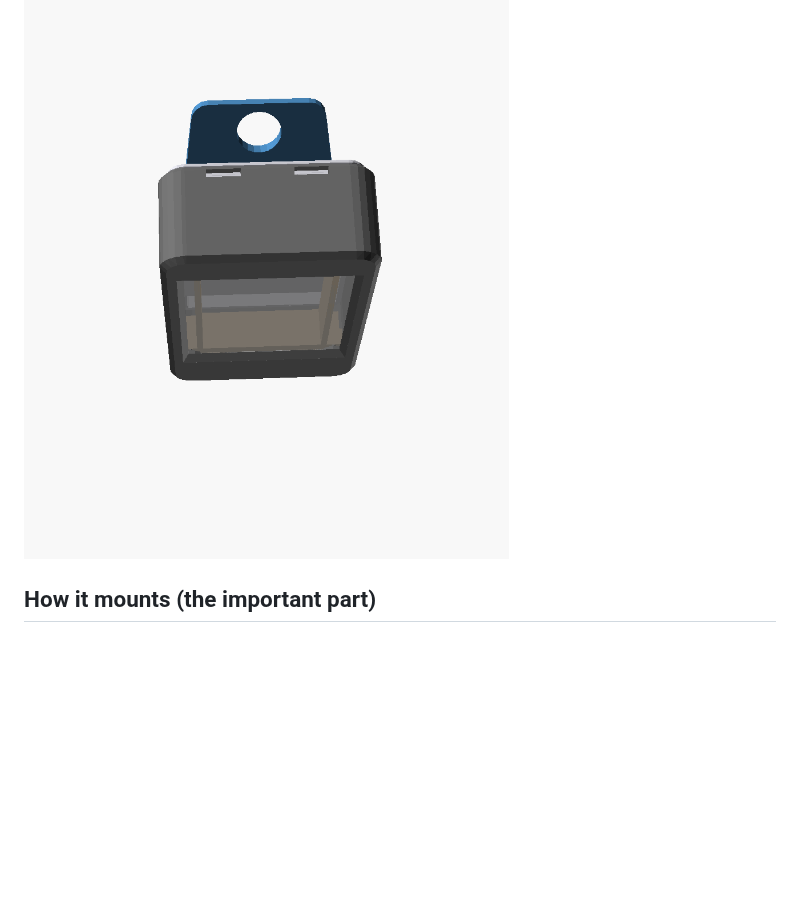
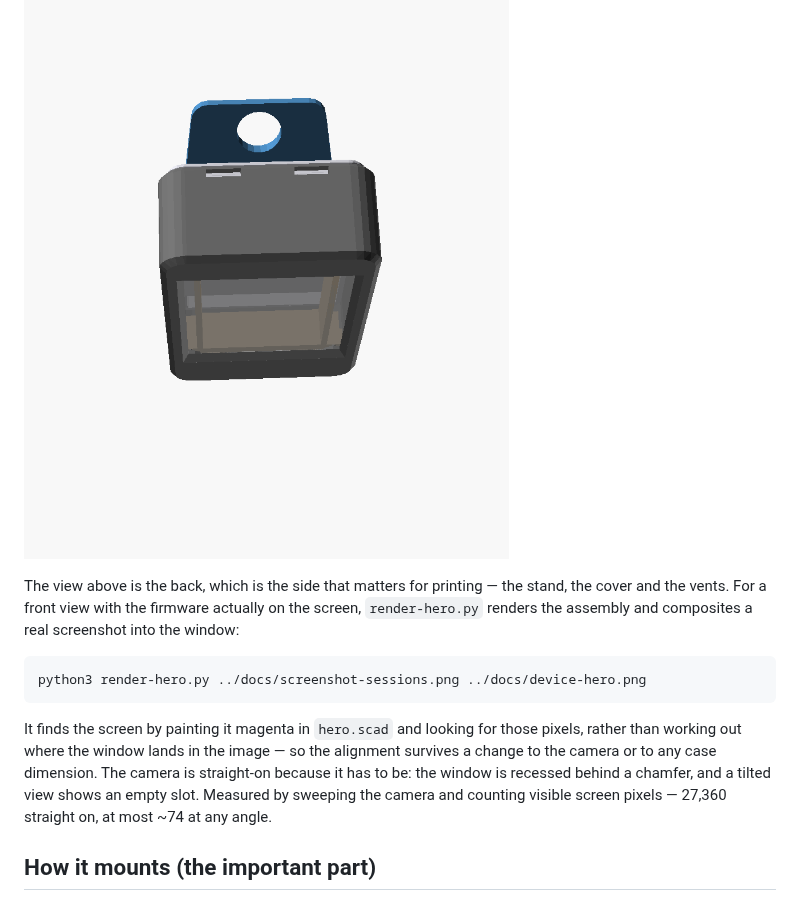
Before and after one commit to blueandhack/deckhand, a Markdown page: case/README.md, the part around the change. GitHub-like rendering; blank space fills up the shorter version.

````diff
--- a/case/README.md
+++ b/case/README.md
@@ -6,6 +6,22 @@ LiPo, and a small speaker. ~56 × 92 × 27 mm (board 51 × 86; window = the
 glass border stays hidden).
 
 ![assembled](preview_hero.png)
+
+The view above is the back, which is the side that matters for printing &mdash; the
+stand, the cover and the vents. For a front view with the firmware actually on the
+screen, `render-hero.py` renders the assembly and composites a real screenshot into
+the window:
+
+```
+python3 render-hero.py ../docs/screenshot-sessions.png ../docs/device-hero.png
+```
+
+It finds the screen by painting it magenta in `hero.scad` and looking for those
+pixels, rather than working out where the window lands in the image &mdash; so the
+alignment survives a change to the camera or to any case dimension. The camera is
+straight-on because it has to be: the window is recessed behind a chamfer, and a
+tilted view shows an empty slot. Measured by sweeping the camera and counting visible
+screen pixels &mdash; 27,360 straight on, at most ~74 at any angle.
 
 ## How it mounts (the important part)
 
````
Also changed, not shown: README.md (+8 -0 lines), docs/device-hero.png (added), 2 other files.
